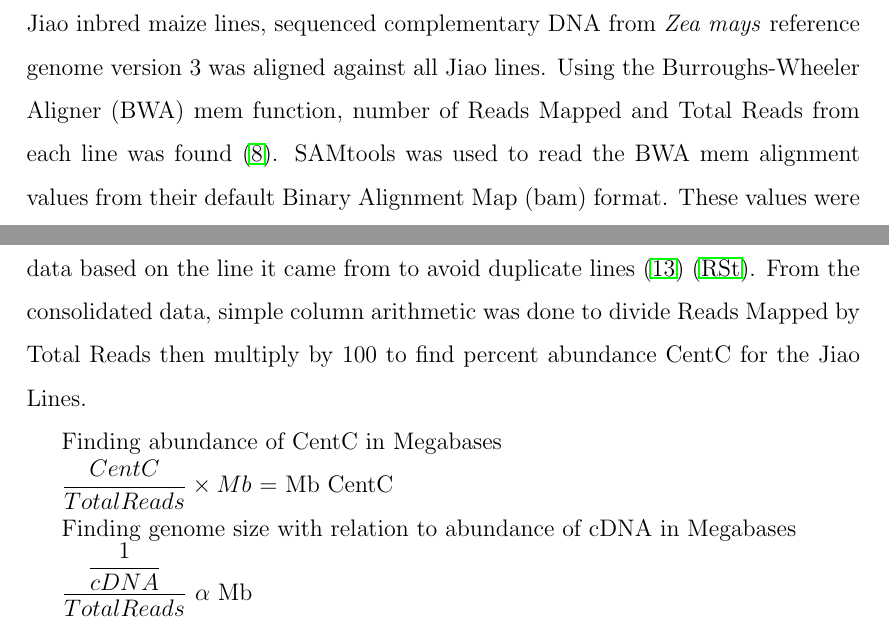
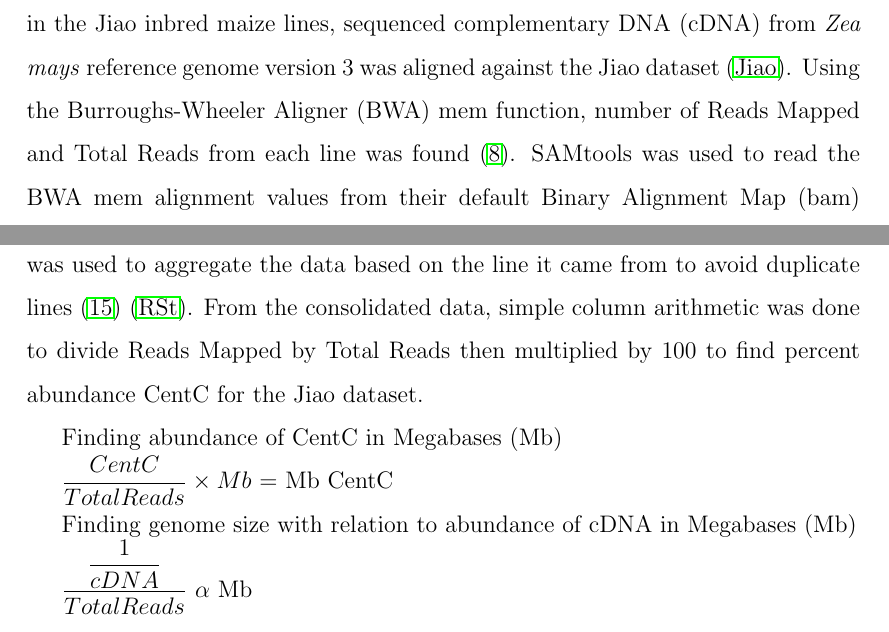
Before and after one commit to RILAB/UCDrive, a LaTeX paper (manuscript.tex): two parts of pages 3 and 4 of 7 before the commit and two parts of pages 3 and 4 of 8 after it, joined at a grey line, cut so that both start at the same text. Compiled offline with pdfLaTeX.

Commit message:
Added some citations

```diff
--- a/manuscript.tex
+++ b/manuscript.tex
@@ -80,17 +80,17 @@ Here, we present evidence for/against drive on centromere repeat abundance in ma
 
 \subsection{Relative Genome Size Estimation } %Sid
 
-In order to relate CentC abundance to Centromere size, the size of the genome being referenced against must also be known, relative to the other genomes in which CentC abundance is also being estimated \cite{ncbi nucleotide database}.. To estimate genome size in the Jiao inbred maize lines, sequenced complementary DNA from \emph{Zea mays} reference genome version 3 was aligned against all Jiao lines. Using the Burroughs-Wheeler Aligner (BWA) mem function, number of Reads Mapped and Total Reads from each line was found \cite{BWA}. SAMtools was used to read the BWA mem alignment values from their default Binary Alignment Map (bam) format. These values were read into {\bf RStudio} as a tab delimited table and {\bf R} was used to aggregate the data based on the line it came from to avoid duplicate lines \cite{R} \cite{RStudio}. From the consolidated data, simple column arithmetic was done to divide Reads Mapped by Total Reads then multiply by 100 to find percent abundance CentC for the Jiao Lines.
+In order to relate CentC abundance to Centromere size, the size of the genome being referenced against must also be known, relative to the other genomes in which CentC abundance is also being estimated \cite{ncbi nucleotide database}.. To estimate genome size in the Jiao inbred maize lines, sequenced complementary DNA (cDNA) from \emph{Zea mays} reference genome version 3 was aligned against the Jiao dataset \cite{Jiao2012}. Using the Burroughs-Wheeler Aligner (BWA) mem function, number of Reads Mapped and Total Reads from each line was found \cite{BWA}. SAMtools was used to read the BWA mem alignment values from their default Binary Alignment Map (bam) format \cite{SAMtools}. These values were read into {\bf RStudio} as a tab delimited table and {\bf R} was used to aggregate the data based on the line it came from to avoid duplicate lines \cite{R} \cite{RStudio}. From the consolidated data, simple column arithmetic was done to divide Reads Mapped by Total Reads then multiplied by 100 to find percent abundance CentC for the Jiao dataset.
 
 %Cite Jiao Lines.
 %Cite CentC database
 
 
-Finding abundance of CentC in Megabases
+Finding abundance of CentC in Megabases (Mb)
 
 $\dfrac{CentC}{Total Reads}\times Mb$ = Mb CentC
 
-Finding genome size with relation to abundance of cDNA in Megabases
+Finding genome size with relation to abundance of cDNA in Megabases (Mb)
 
 $\dfrac{\dfrac{1}{cDNA}}{Total Reads}$ $\alpha$ Mb
 
```
Also changed, not shown: manuscript.tex (4 more changed lines).
